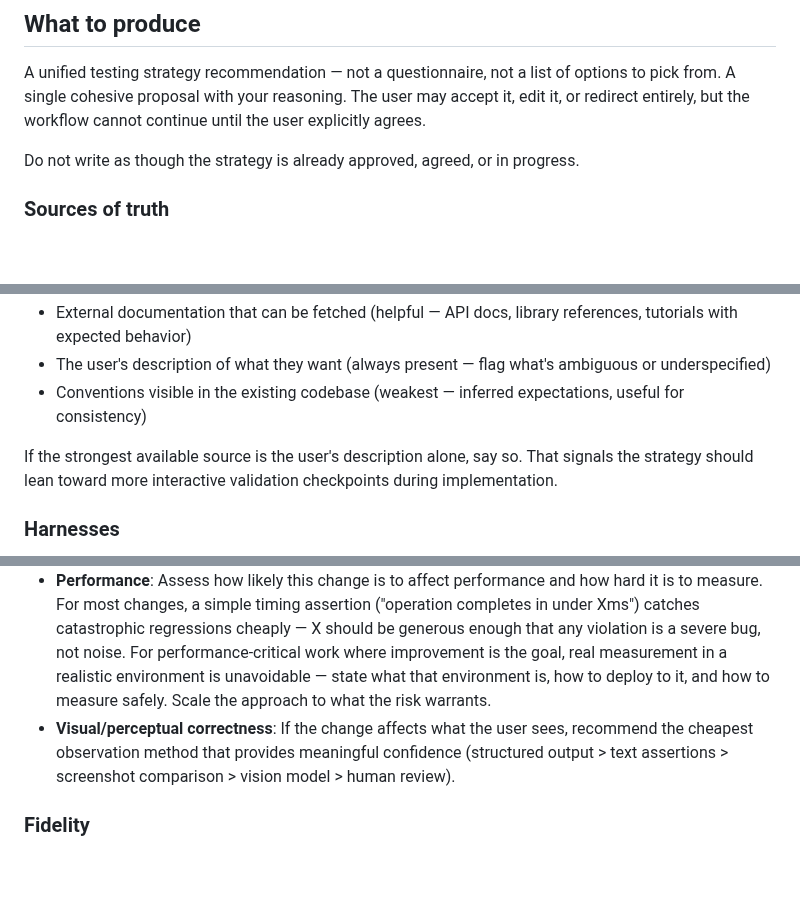
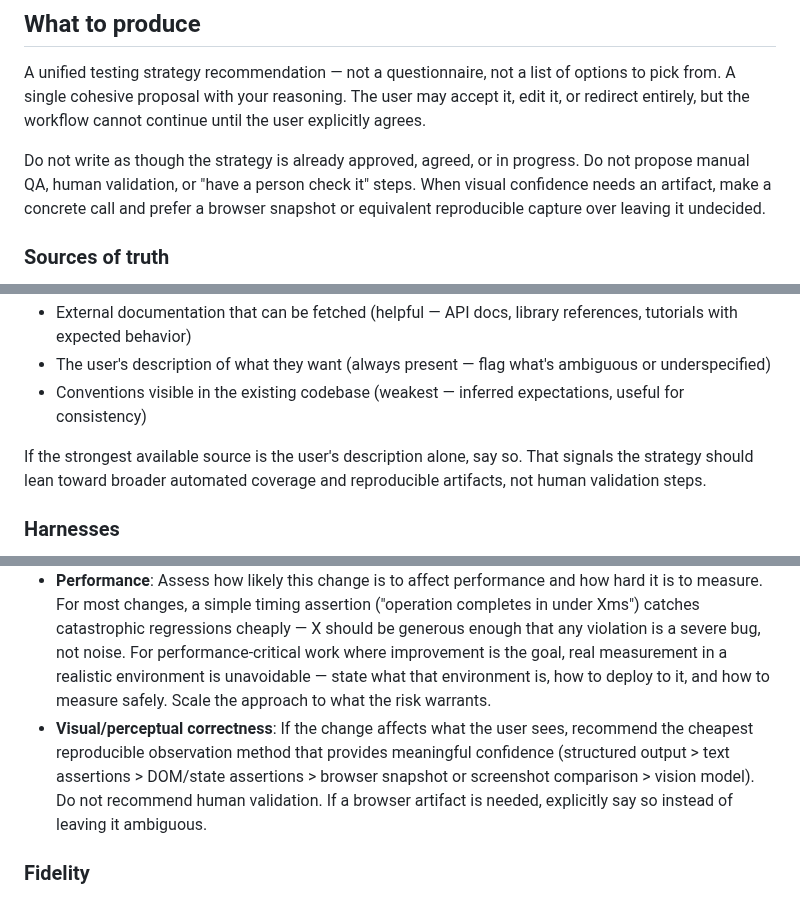
Before and after one commit to danshapiro/trycycle, a Markdown page: subagents/prompt-test-strategy.md, 3 parts joined by grey strips. GitHub-like rendering; blank space fills up the shorter version.

```diff
--- a/subagents/prompt-test-strategy.md
+++ b/subagents/prompt-test-strategy.md
@@ -24,6 +24,7 @@ The transcript may include an earlier strategy draft plus user feedback on it. I
 A unified testing strategy recommendation — not a questionnaire, not a list of options to pick from. A single cohesive proposal with your reasoning. The user may accept it, edit it, or redirect entirely, but the workflow cannot continue until the user explicitly agrees.
 
 Do not write as though the strategy is already approved, agreed, or in progress.
+Do not propose manual QA, human validation, or "have a person check it" steps. When visual confidence needs an artifact, make a concrete call and prefer a browser snapshot or equivalent reproducible capture over leaving it undecided.
 
 ### Sources of truth
 
@@ -36,7 +37,7 @@ Identify every available source that informs what "correct" means for this task.
 - The user's description of what they want (always present — flag what's ambiguous or underspecified)
 - Conventions visible in the existing codebase (weakest — inferred expectations, useful for consistency)
 
-If the strongest available source is the user's description alone, say so. That signals the strategy should lean toward more interactive validation checkpoints during implementation.
+If the strongest available source is the user's description alone, say so. That signals the strategy should lean toward broader automated coverage and reproducible artifacts, not human validation steps.
 
 ### Harnesses
 
@@ -60,7 +61,7 @@ Based on the sources of truth and harnesses, describe what testing looks like fo
 - **Regression safety**: Does the existing test suite protect what already works, or do we need characterization tests?
 - **Failure modes**: What happens when things go wrong, and how much matters here?
 - **Performance**: Assess how likely this change is to affect performance and how hard it is to measure. For most changes, a simple timing assertion ("operation completes in under Xms") catches catastrophic regressions cheaply — X should be generous enough that any violation is a severe bug, not noise. For performance-critical work where improvement is the goal, real measurement in a realistic environment is unavoidable — state what that environment is, how to deploy to it, and how to measure safely. Scale the approach to what the risk warrants.
-- **Visual/perceptual correctness**: If the change affects what the user sees, recommend the cheapest observation method that provides meaningful confidence (structured output > text assertions > screenshot comparison > vision model > human review).
+- **Visual/perceptual correctness**: If the change affects what the user sees, recommend the cheapest reproducible observation method that provides meaningful confidence (structured output > text assertions > DOM/state assertions > browser snapshot or screenshot comparison > vision model). Do not recommend human validation. If a browser artifact is needed, explicitly say so instead of leaving it ambiguous.
 
 ### Fidelity
 
```
Also changed, not shown: SKILL.md (+1 -1 lines), subagents/prompt-test-plan.md (+4 -2 lines).
